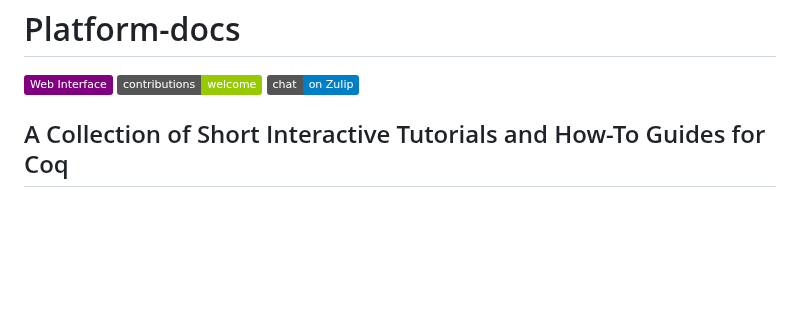
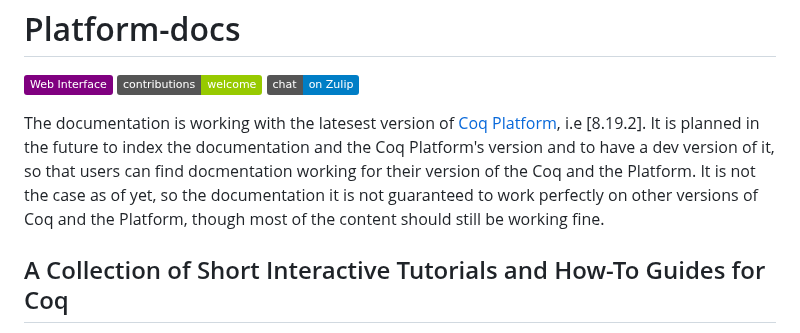
Before and after one commit to coq/platform-docs, a Markdown page: README.md, the part around the change. GitHub-like rendering; badges without logos; blank space fills up the shorter version.

```diff
--- a/README.md
+++ b/README.md
@@ -13,7 +13,11 @@
 [zulip-shield]: https://img.shields.io/badge/chat-on%20Zulip-blue
 [zulip-link]: https://coq.zulipchat.com/#narrow/stream/437203-Platform-docs
 
-
+The documentation is working with the latesest version of [Coq Platform](https://github.com/coq/platform/blob/main/doc/README~8.19~2024.10.md), i.e [8.19.2].
+It is planned in the future to index the documentation and the Coq Platform's version and to have a dev version of it,
+so that users can find docmentation working for their version of the Coq and the Platform.
+It is not the case as of yet, so the documentation it is not guaranteed to work perfectly on other versions of Coq and the Platform,
+though most of the content should still be working fine.
 
 ## A Collection of Short Interactive Tutorials and How-To Guides for Coq
 
```
